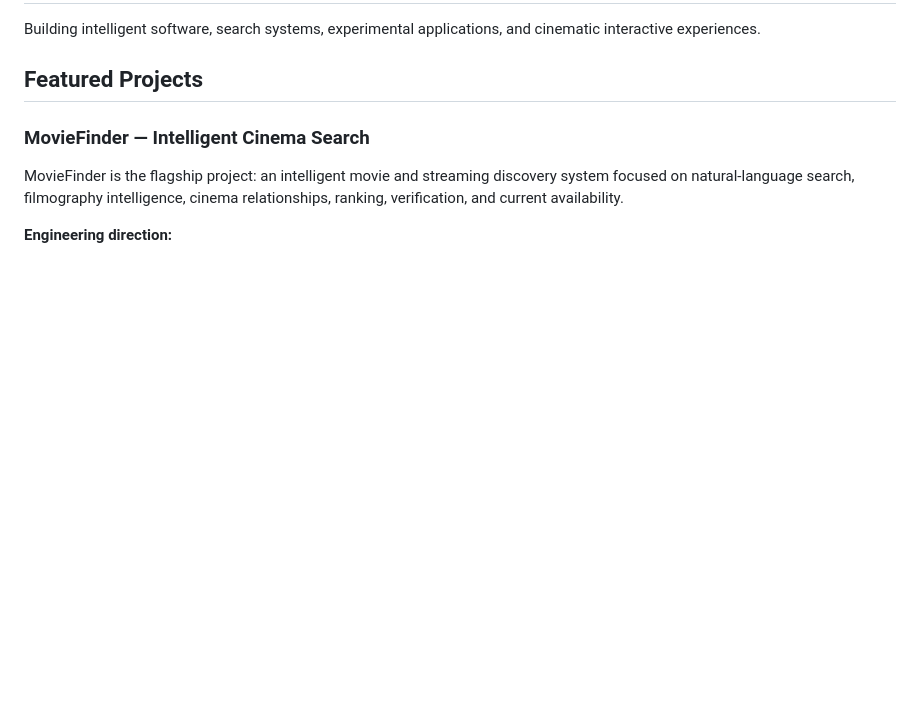
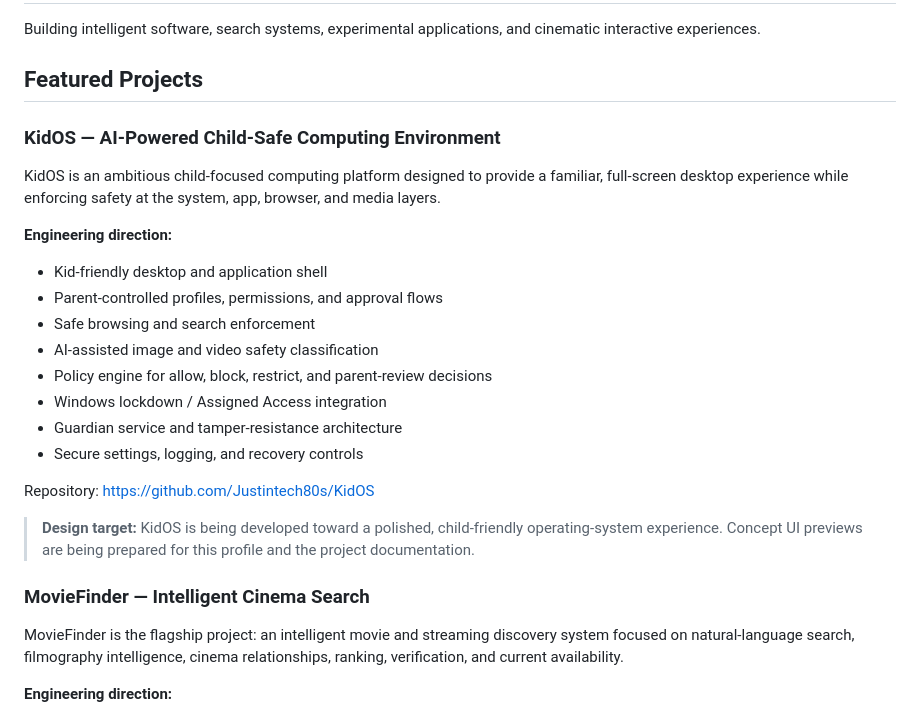
Before and after one commit to Justintech80s/Justintech80s, a Markdown page: README.md, the part around the change. GitHub-like rendering; blank space fills up the shorter version.

Commit message:
Feature KidOS on GitHub profile

```diff
--- a/README.md
+++ b/README.md
@@ -3,6 +3,23 @@
 Building intelligent software, search systems, experimental applications, and cinematic interactive experiences.
 
 ## Featured Projects
+
+### KidOS — AI-Powered Child-Safe Computing Environment
+KidOS is an ambitious child-focused computing platform designed to provide a familiar, full-screen desktop experience while enforcing safety at the system, app, browser, and media layers.
+
+**Engineering direction:**
+- Kid-friendly desktop and application shell
+- Parent-controlled profiles, permissions, and approval flows
+- Safe browsing and search enforcement
+- AI-assisted image and video safety classification
+- Policy engine for allow, block, restrict, and parent-review decisions
+- Windows lockdown / Assigned Access integration
+- Guardian service and tamper-resistance architecture
+- Secure settings, logging, and recovery controls
+
+Repository: https://github.com/Justintech80s/KidOS
+
+> **Design target:** KidOS is being developed toward a polished, child-friendly operating-system experience. Concept UI previews are being prepared for this profile and the project documentation.
 
 ### MovieFinder — Intelligent Cinema Search
 MovieFinder is the flagship project: an intelligent movie and streaming discovery system focused on natural-language search, filmography intelligence, cinema relationships, ranking, verification, and current availability.
```
